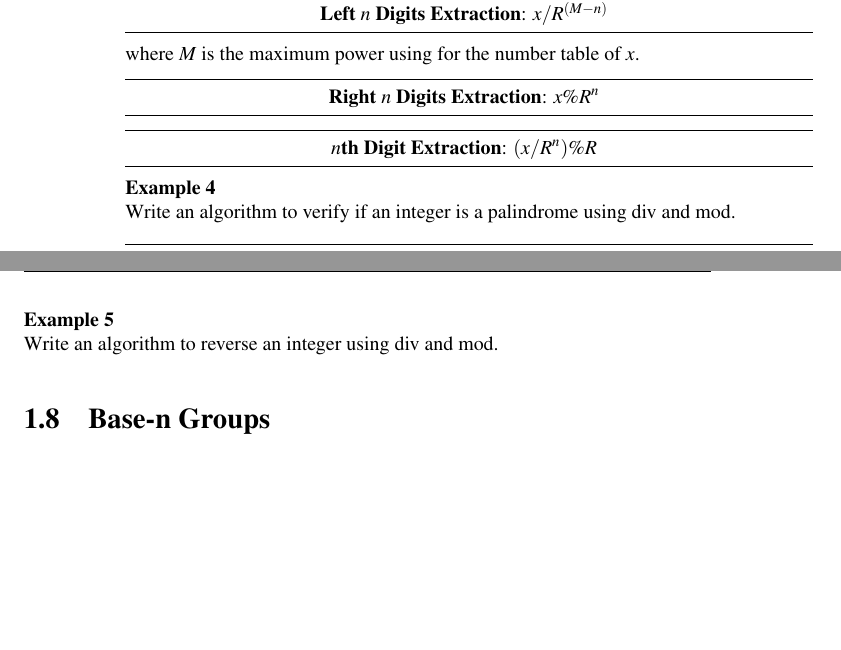
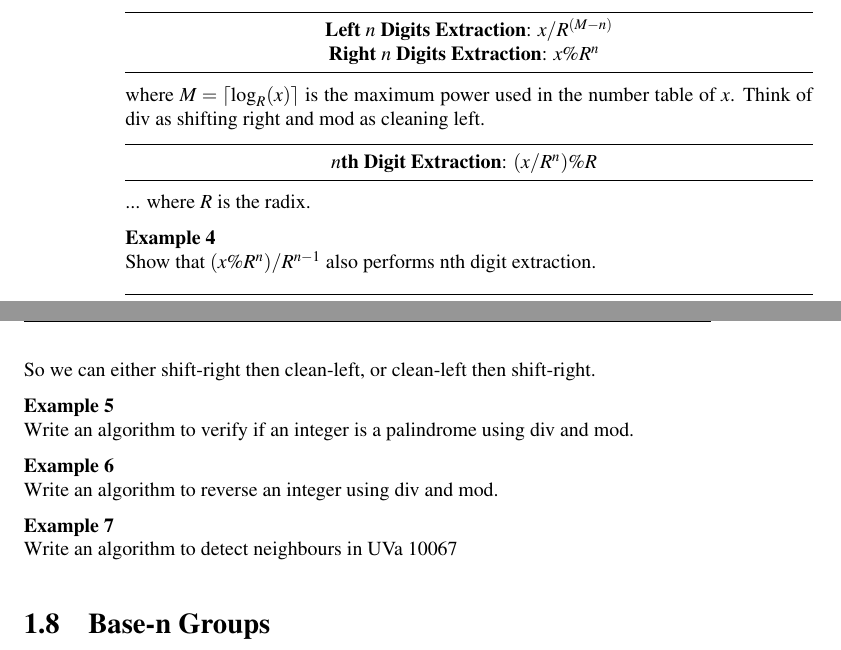
Before and after one commit to gcjyzdd/docbook, a LaTeX book (113/113.tex, which reads 113/tex/binary.tex): two parts of pages 2 and 3 of 20, joined at a grey line, cut so that both start at the same text, the shorter picture padded with empty space. Compiled offline with pdfLaTeX.

Commit message:
Digit extraction

```diff
--- a/113/tex/binary.tex
+++ b/113/tex/binary.tex
@@ -138,17 +138,25 @@ as the \textit{dotted-decimal system}.
 
 % div and mod
 
-\highlightdef{\textbf{Left} $n$ \textbf{Digits Extraction}: $x/R^{(M-n)}$ }
+\highlightdef{
+\textbf{Left} $n$ \textbf{Digits Extraction}: $x/R^{(M-n)}$ \\
+\textbf{Right} $n$ \textbf{Digits Extraction}: $x\%R^n$
+}
 
-where $M$ is the maximum power using for the number table of $x$.
+where $M = \ceil{\log_R(x)}$ is the maximum power used in the number table of $x$. Think of div as shifting right and
+mod as cleaning left.
 
-\highlightdef{\textbf{Right} $n$ \textbf{Digits Extraction}: $x\%R^n$ }
 
 
 
 \highlightdef{$n$\textbf{th Digit Extraction}: $(x/R^n)\% R$ }
+... where $R$ is the radix.
 
-
+\begin{example}
+Show that $(x \% R^{n}) / R^{n-1}$ also performs nth digit
+extraction.
+\end{example}
+So we can either shift-right then clean-left, or clean-left then shift-right.
 
 \begin{example}
 Write an algorithm to verify if an integer is a palindrome using div and mod.
@@ -158,6 +166,10 @@ Write an algorithm to verify if an integer is a palindrome using div and mod.
 Write an algorithm to reverse an integer using div and mod.
 \end{example}
 
+\begin{example}
+Write an algorithm to detect neighbours in UVa 10067
+\end{example}
+
 
 \section{Base-n Groups}
 
```
